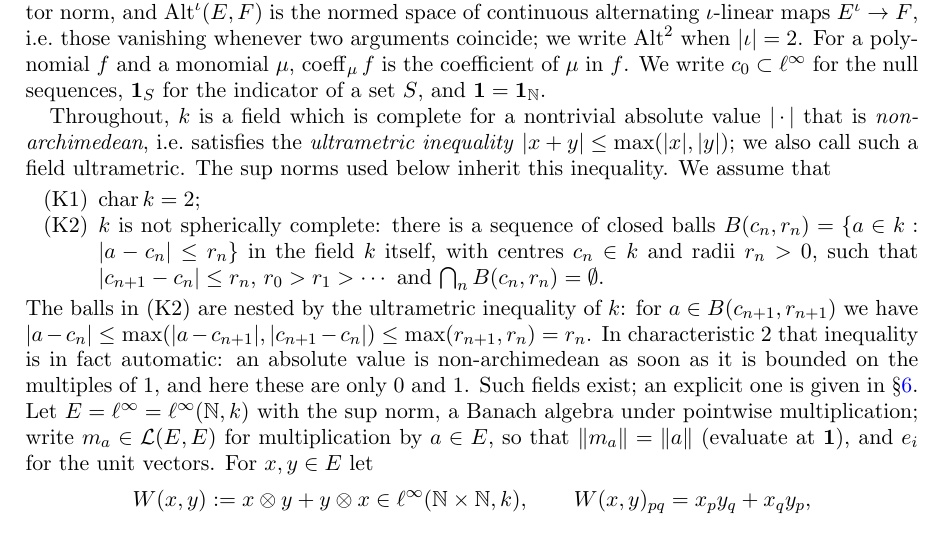
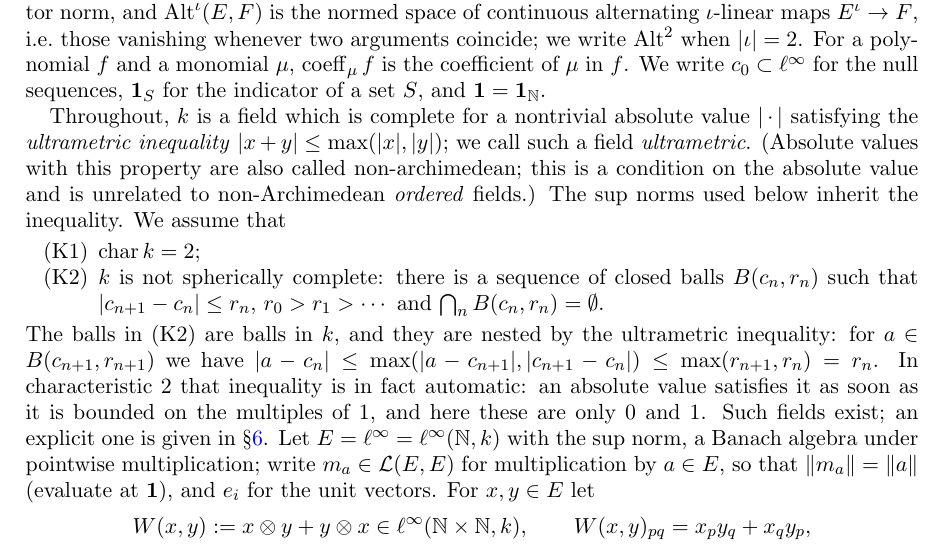
Before and after one commit to Deicyde/alternating-analytic-counterexample, a LaTeX problem sheet (paper/counterexample.tex): part of page 1 of 7, cut so that both start at the same text. Compiled offline with pdfLaTeX.

Commit message:
paper: cut the ball definition from (K2); state the standing hypothesis via the ultrametric inequality and disambiguate 'non-archimedean'

```diff
--- a/paper/counterexample.tex
+++ b/paper/counterexample.tex
@@ -51,17 +51,17 @@ normed space of continuous alternating $\iota$-linear maps $E^\iota\to F$, i.e.\
 coincide; we write $\Alt^2$ when $\abs\iota=2$. For a polynomial $f$ and a monomial $\mu$, $\coeff_\mu f$ is the coefficient of
 $\mu$ in $f$. We write $c_0\subset\linf$ for the null sequences, $\1_S$ for the indicator of a set $S$, and $\1=\1_\N$.
 
-Throughout, $\kk$ is a field which is complete for a nontrivial absolute value $\abs{\,\cdot\,}$ that is
-\emph{non-archimedean}, i.e.\ satisfies the \emph{ultrametric inequality} $\abs{x+y}\le\max(\abs x,\abs y)$; we also call
-such a field ultrametric. The sup norms used below inherit this inequality. We assume that
+Throughout, $\kk$ is a field which is complete for a nontrivial absolute value $\abs{\,\cdot\,}$ satisfying the
+\emph{ultrametric inequality} $\abs{x+y}\le\max(\abs x,\abs y)$; we call such a field \emph{ultrametric}. (Absolute values
+with this property are also called non-archimedean; this is a condition on the absolute value and is unrelated to
+non-Archimedean \emph{ordered} fields.) The sup norms used below inherit the inequality. We assume that
 \begin{itemize}
 \item[(K1)] $\operatorname{char}\kk=2$;
-\item[(K2)] $\kk$ is not spherically complete: there is a sequence of closed balls
-$B(c_n,r_n)=\{a\in\kk:\abs{a-c_n}\le r_n\}$ in the field $\kk$ itself, with centres $c_n\in\kk$ and radii $r_n>0$, such that
+\item[(K2)] $\kk$ is not spherically complete: there is a sequence of closed balls $B(c_n,r_n)$ such that
 $\abs{c_{n+1}-c_n}\le r_n$, $r_0>r_1>\cdots$ and $\bigcap_n B(c_n,r_n)=\emptyset$.
 \end{itemize}
-The balls in (K2) are nested by the ultrametric inequality of $\kk$: for $a\in B(c_{n+1},r_{n+1})$ we have
-$\abs{a-c_n}\le\max(\abs{a-c_{n+1}},\abs{c_{n+1}-c_n})\le\max(r_{n+1},r_n)=r_n$. In characteristic $2$ that inequality is in fact automatic: an absolute value is non-archimedean as soon as it
+The balls in (K2) are balls in $\kk$, and they are nested by the ultrametric inequality: for $a\in B(c_{n+1},r_{n+1})$ we have
+$\abs{a-c_n}\le\max(\abs{a-c_{n+1}},\abs{c_{n+1}-c_n})\le\max(r_{n+1},r_n)=r_n$. In characteristic $2$ that inequality is in fact automatic: an absolute value satisfies it as soon as it
 is bounded on the multiples of $1$, and here these are only $0$ and $1$. Such fields exist; an explicit one is given in
 \S\ref{sec:field}. Let $E=\linf=\linf(\N,\kk)$ with the sup norm, a Banach
 algebra under pointwise multiplication; write $m_a\in\cL(E,E)$ for multiplication by $a\in E$, so that
```
Also changed, not shown: paper/counterexample.pdf.
